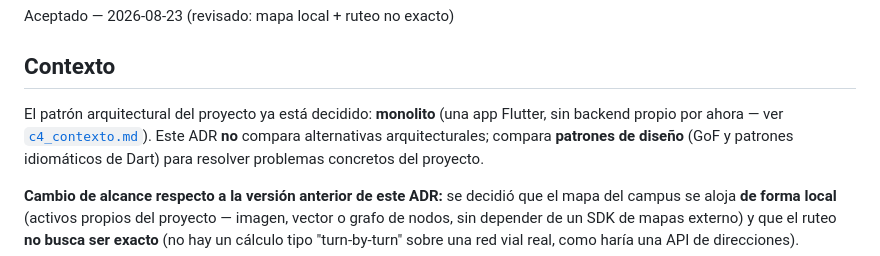
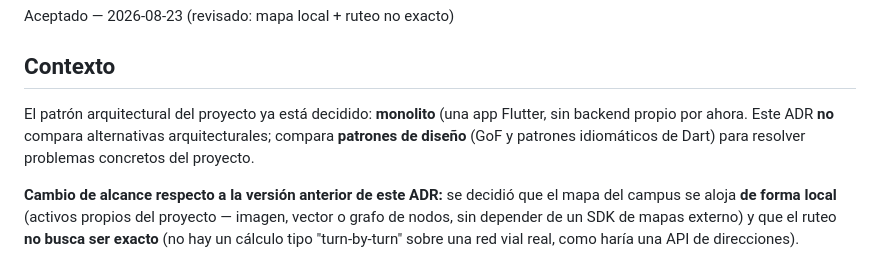
Before and after one commit to ISCOUTB/AS_202620_mapsutb, a Markdown page: docs/adr/0001-patrones-de-diseno.md, the part around the change. Drawn GitHub-style.

Commit message:
Update architectural context in design patterns ADR
Clarify the architectural pattern decision and focus on design patterns.

```diff
--- a/docs/adr/0001-patrones-de-diseno.md
+++ b/docs/adr/0001-patrones-de-diseno.md
@@ -7,8 +7,7 @@ Aceptado — 2026-08-23 (revisado: mapa local + ruteo no exacto)
 ## Contexto
 
 El patrón arquitectural del proyecto ya está decidido: **monolito** (una
-app Flutter, sin backend propio por ahora — ver
-[`c4_contexto.md`](../../c4_contexto.md)). Este ADR **no** compara
+app Flutter, sin backend propio por ahora. Este ADR **no** compara
 alternativas arquitecturales; compara **patrones de diseño** (GoF y
 patrones idiomáticos de Dart) para resolver problemas concretos del
 proyecto.
```
